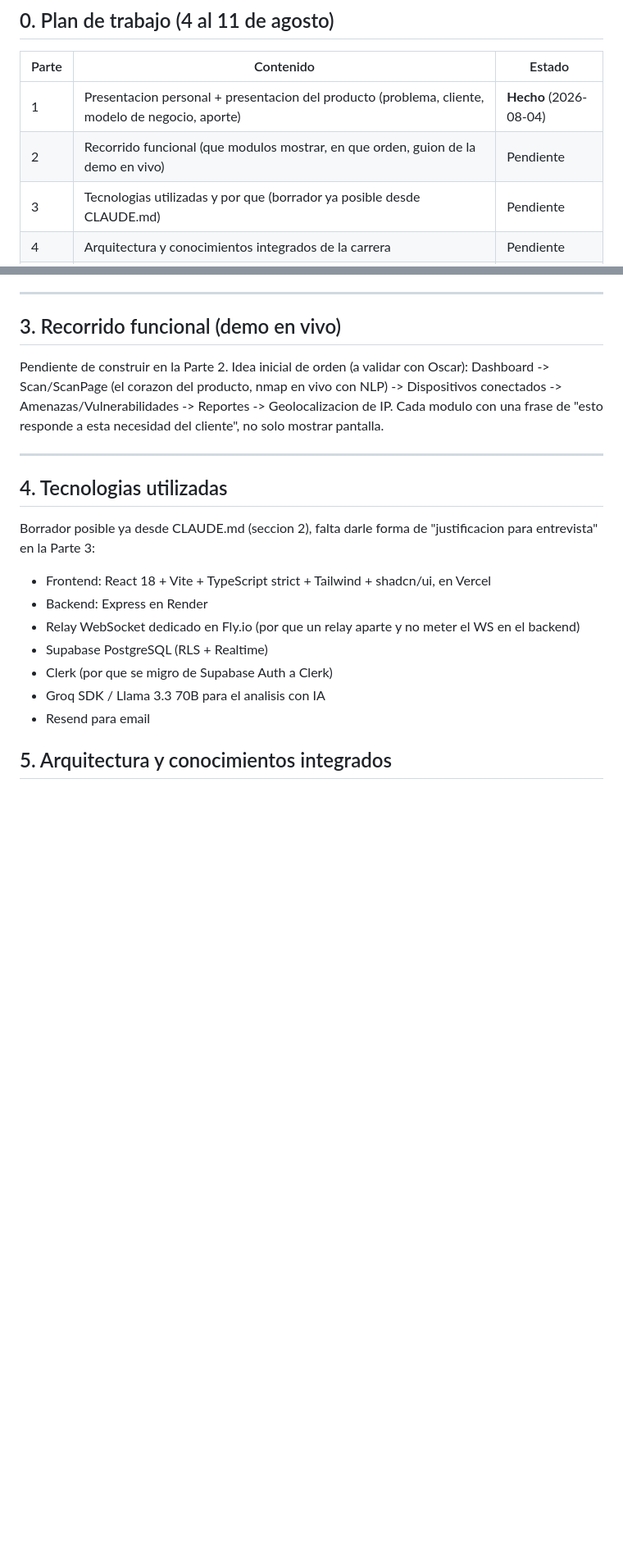
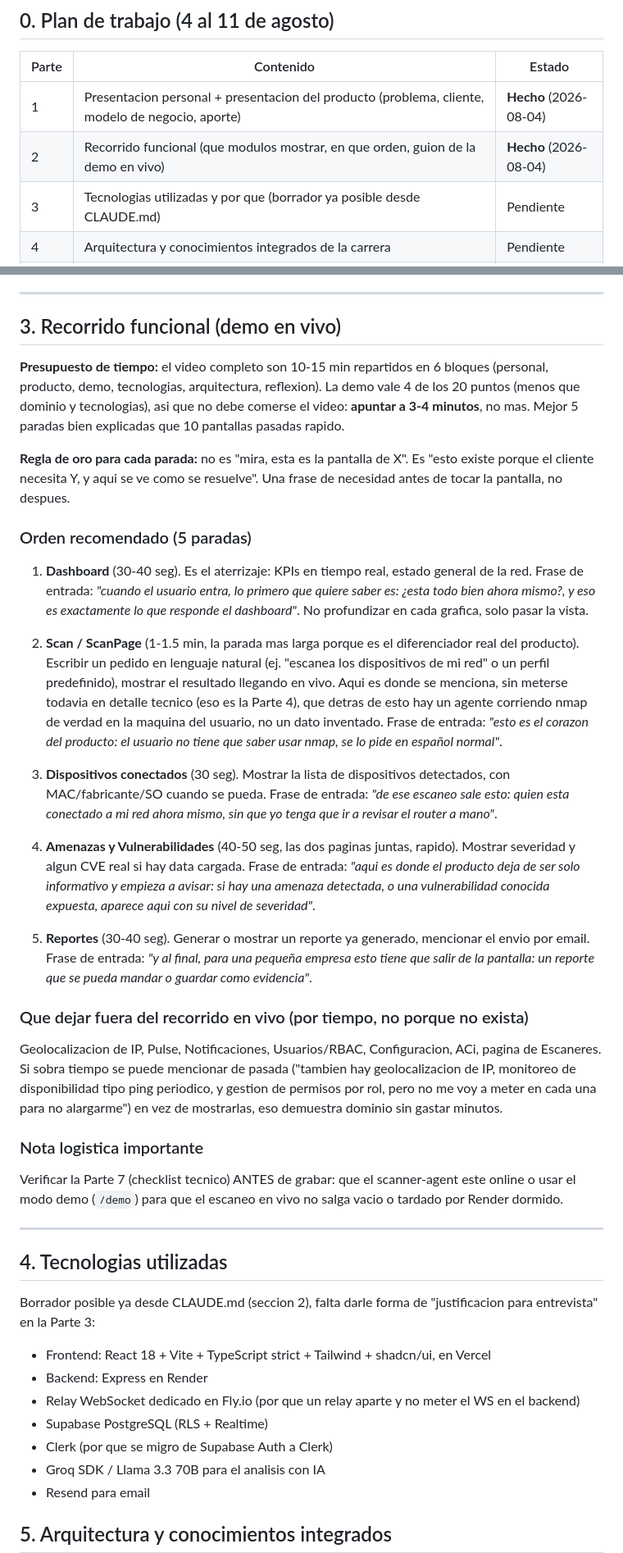
Before and after one commit to oscarjnz/shs-security, a Markdown page: docs/guion-entrevista-final.md, 2 parts joined by grey strips. Shown at 82% size. GitHub-like rendering; blank space fills up the shorter version.

Commit message:
docs: completa parte 2 del guion (recorrido funcional de la demo)
Orden de 5 paradas con presupuesto de tiempo (Dashboard, Scan, Dispositivos, Amenazas/Vulns, Reportes) y que dejar fuera por tiempo sin ocultar que existe.

```diff
--- a/docs/guion-entrevista-final.md
+++ b/docs/guion-entrevista-final.md
@@ -13,7 +13,7 @@ Estado: **en construccion**. Ver seccion 0 para el plan de trabajo.
 | Parte | Contenido | Estado |
 |---|---|---|
 | 1 | Presentacion personal + presentacion del producto (problema, cliente, modelo de negocio, aporte) | **Hecho** (2026-08-04) |
-| 2 | Recorrido funcional (que modulos mostrar, en que orden, guion de la demo en vivo) | Pendiente |
+| 2 | Recorrido funcional (que modulos mostrar, en que orden, guion de la demo en vivo) | **Hecho** (2026-08-04) |
 | 3 | Tecnologias utilizadas y por que (borrador ya posible desde CLAUDE.md) | Pendiente |
 | 4 | Arquitectura y conocimientos integrados de la carrera | Pendiente |
 | 5 | Reflexion final (100% personal, requiere la voz de Oscar) | Pendiente |
@@ -77,7 +77,27 @@ Enfocado en backend, despliegue, infraestructura cloud, autenticacion, scanner-a
 
 ## 3. Recorrido funcional (demo en vivo)
 
-Pendiente de construir en la Parte 2. Idea inicial de orden (a validar con Oscar): Dashboard -> Scan/ScanPage (el corazon del producto, nmap en vivo con NLP) -> Dispositivos conectados -> Amenazas/Vulnerabilidades -> Reportes -> Geolocalizacion de IP. Cada modulo con una frase de "esto responde a esta necesidad del cliente", no solo mostrar pantalla.
+**Presupuesto de tiempo:** el video completo son 10-15 min repartidos en 6 bloques (personal, producto, demo, tecnologias, arquitectura, reflexion). La demo vale 4 de los 20 puntos (menos que dominio y tecnologias), asi que no debe comerse el video: **apuntar a 3-4 minutos**, no mas. Mejor 5 paradas bien explicadas que 10 pantallas pasadas rapido.
+
+**Regla de oro para cada parada:** no es "mira, esta es la pantalla de X". Es "esto existe porque el cliente necesita Y, y aqui se ve como se resuelve". Una frase de necesidad antes de tocar la pantalla, no despues.
+
+### Orden recomendado (5 paradas)
+
+1. **Dashboard** (30-40 seg). Es el aterrizaje: KPIs en tiempo real, estado general de la red. Frase de entrada: *"cuando el usuario entra, lo primero que quiere saber es: ¿esta todo bien ahora mismo?, y eso es exactamente lo que responde el dashboard"*. No profundizar en cada grafica, solo pasar la vista.
+
+2. **Scan / ScanPage** (1-1.5 min, la parada mas larga porque es el diferenciador real del producto). Escribir un pedido en lenguaje natural (ej. "escanea los dispositivos de mi red" o un perfil predefinido), mostrar el resultado llegando en vivo. Aqui es donde se menciona, sin meterse todavia en detalle tecnico (eso es la Parte 4), que detras de esto hay un agente corriendo nmap de verdad en la maquina del usuario, no un dato inventado. Frase de entrada: *"esto es el corazon del producto: el usuario no tiene que saber usar nmap, se lo pide en español normal"*.
+
+3. **Dispositivos conectados** (30 seg). Mostrar la lista de dispositivos detectados, con MAC/fabricante/SO cuando se pueda. Frase de entrada: *"de ese escaneo sale esto: quien esta conectado a mi red ahora mismo, sin que yo tenga que ir a revisar el router a mano"*.
+
+4. **Amenazas y Vulnerabilidades** (40-50 seg, las dos paginas juntas, rapido). Mostrar severidad y algun CVE real si hay data cargada. Frase de entrada: *"aqui es donde el producto deja de ser solo informativo y empieza a avisar: si hay una amenaza detectada, o una vulnerabilidad conocida expuesta, aparece aqui con su nivel de severidad"*.
+
+5. **Reportes** (30-40 seg). Generar o mostrar un reporte ya generado, mencionar el envio por email. Frase de entrada: *"y al final, para una pequeña empresa esto tiene que salir de la pantalla: un reporte que se pueda mandar o guardar como evidencia"*.
+
+### Que dejar fuera del recorrido en vivo (por tiempo, no porque no exista)
+Geolocalizacion de IP, Pulse, Notificaciones, Usuarios/RBAC, Configuracion, ACi, pagina de Escaneres. Si sobra tiempo se puede mencionar de pasada ("tambien hay geolocalizacion de IP, monitoreo de disponibilidad tipo ping periodico, y gestion de permisos por rol, pero no me voy a meter en cada una para no alargarme") en vez de mostrarlas, eso demuestra dominio sin gastar minutos.
+
+### Nota logistica importante
+Verificar la Parte 7 (checklist tecnico) ANTES de grabar: que el scanner-agent este online o usar el modo demo (`/demo`) para que el escaneo en vivo no salga vacio o tardado por Render dormido.
 
 ---
 
```
